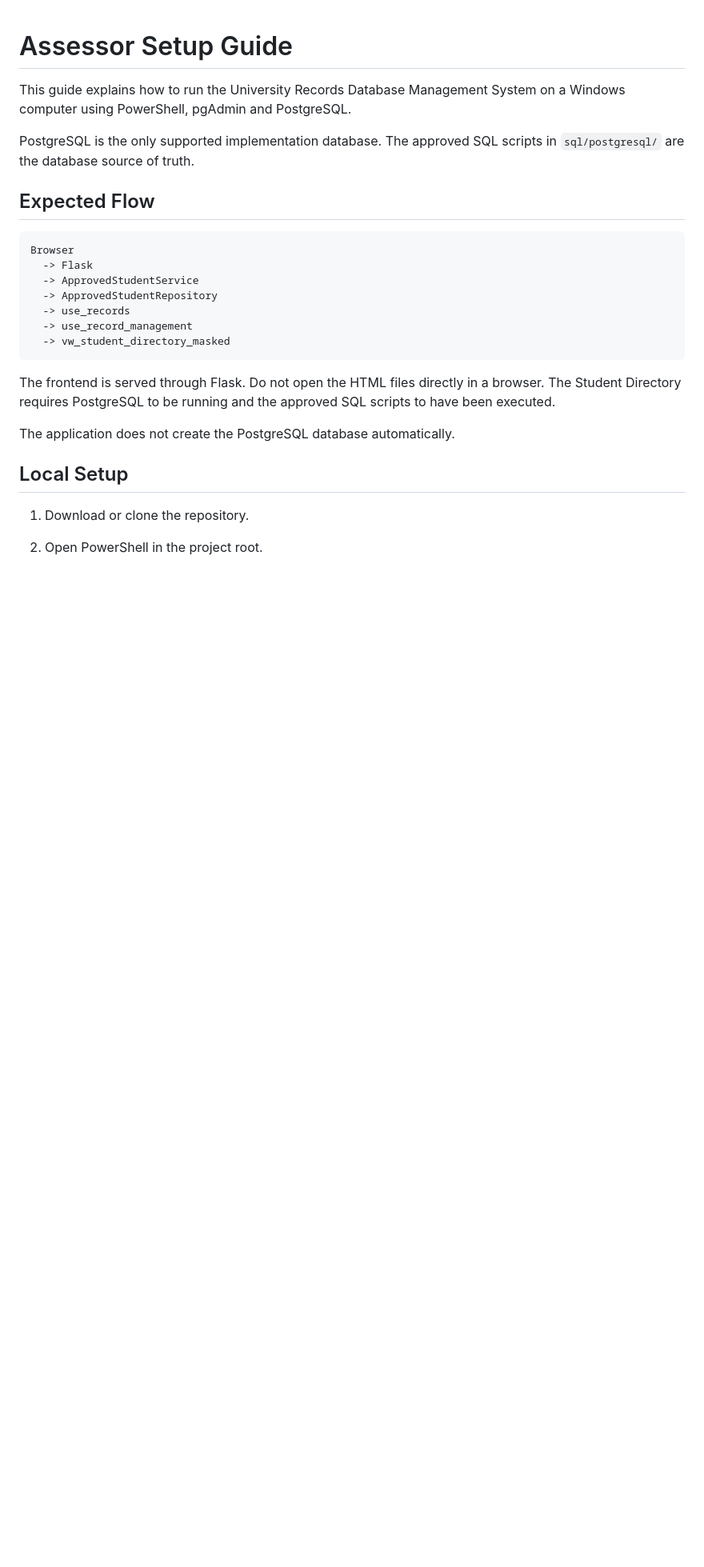
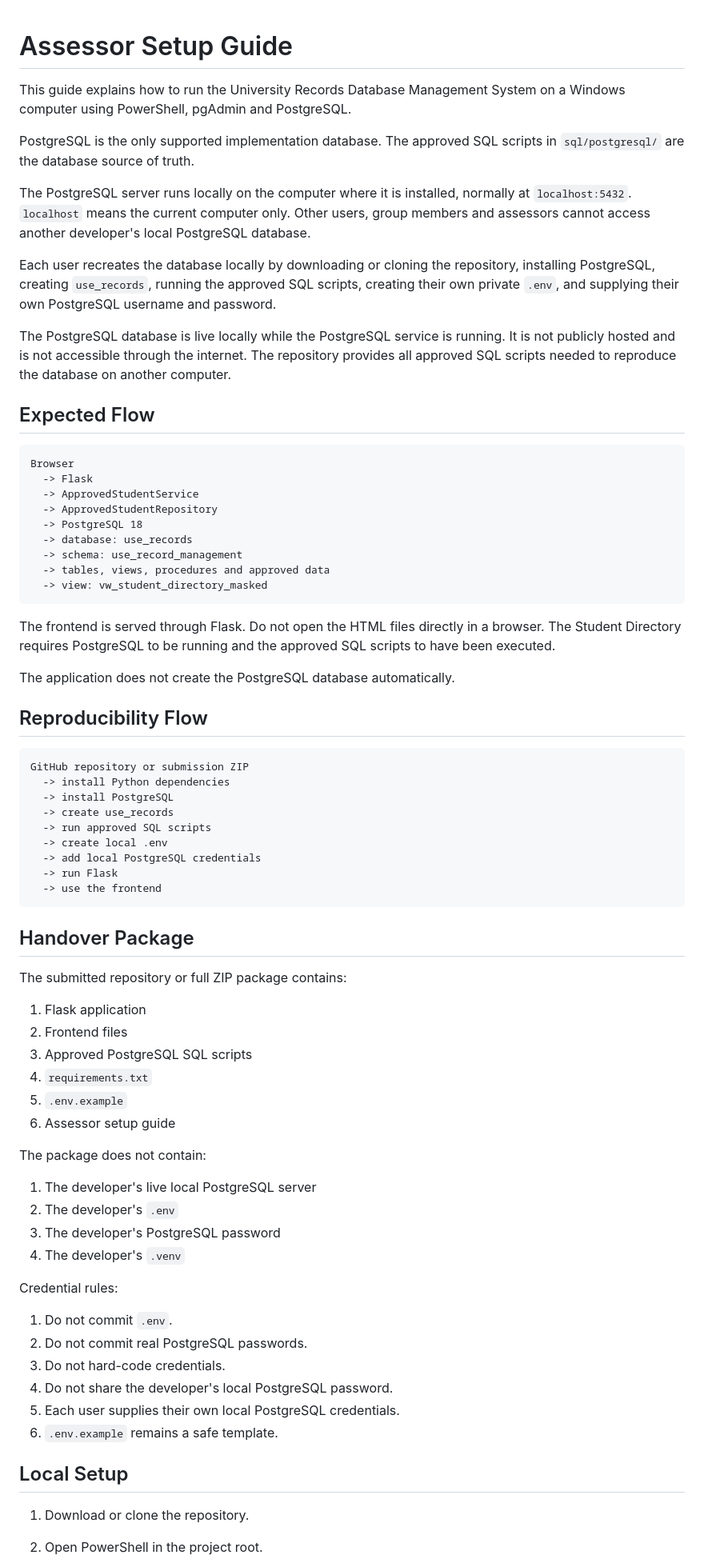
Before and after one commit to Dvniel-v2/Student-Records-Database-Connection-, a Markdown page: docs/assessor-setup.md, the part around one of its changes. Shown at 80% size. GitHub-like rendering; blank space fills up the shorter version.

````diff
--- a/docs/assessor-setup.md
+++ b/docs/assessor-setup.md
@@ -6,6 +6,21 @@ System on a Windows computer using PowerShell, pgAdmin and PostgreSQL.
 PostgreSQL is the only supported implementation database. The approved SQL
 scripts in `sql/postgresql/` are the database source of truth.
 
+The PostgreSQL server runs locally on the computer where it is installed,
+normally at `localhost:5432`. `localhost` means the current computer only. Other
+users, group members and assessors cannot access another developer's local
+PostgreSQL database.
+
+Each user recreates the database locally by downloading or cloning the
+repository, installing PostgreSQL, creating `use_records`, running the approved
+SQL scripts, creating their own private `.env`, and supplying their own
+PostgreSQL username and password.
+
+The PostgreSQL database is live locally while the PostgreSQL service is running.
+It is not publicly hosted and is not accessible through the internet. The
+repository provides all approved SQL scripts needed to reproduce the database on
+another computer.
+
 ## Expected Flow
 
 ```text
@@ -13,9 +28,11 @@ Browser
   -> Flask
   -> ApprovedStudentService
   -> ApprovedStudentRepository
-  -> use_records
-  -> use_record_management
-  -> vw_student_directory_masked
+  -> PostgreSQL 18
+  -> database: use_records
+  -> schema: use_record_management
+  -> tables, views, procedures and approved data
+  -> view: vw_student_directory_masked
 ```
 
 The frontend is served through Flask. Do not open the HTML files directly in a
@@ -23,6 +40,47 @@ browser. The Student Directory requires PostgreSQL to be running and the
 approved SQL scripts to have been executed.
 
 The application does not create the PostgreSQL database automatically.
+
+## Reproducibility Flow
+
+```text
+GitHub repository or submission ZIP
+  -> install Python dependencies
+  -> install PostgreSQL
+  -> create use_records
+  -> run approved SQL scripts
+  -> create local .env
+  -> add local PostgreSQL credentials
+  -> run Flask
+  -> use the frontend
+```
+
+## Handover Package
+
+The submitted repository or full ZIP package contains:
+
+1. Flask application
+2. Frontend files
+3. Approved PostgreSQL SQL scripts
+4. `requirements.txt`
+5. `.env.example`
+6. Assessor setup guide
+
+The package does not contain:
+
+1. The developer's live local PostgreSQL server
+2. The developer's `.env`
+3. The developer's PostgreSQL password
+4. The developer's `.venv`
+
+Credential rules:
+
+1. Do not commit `.env`.
+2. Do not commit real PostgreSQL passwords.
+3. Do not hard-code credentials.
+4. Do not share the developer's local PostgreSQL password.
+5. Each user supplies their own local PostgreSQL credentials.
+6. `.env.example` remains a safe template.
 
 ## Local Setup
 
````
Also changed, not shown: other parts of docs/assessor-setup.md (+3 -1 lines), README.md (+53 -0 lines).
